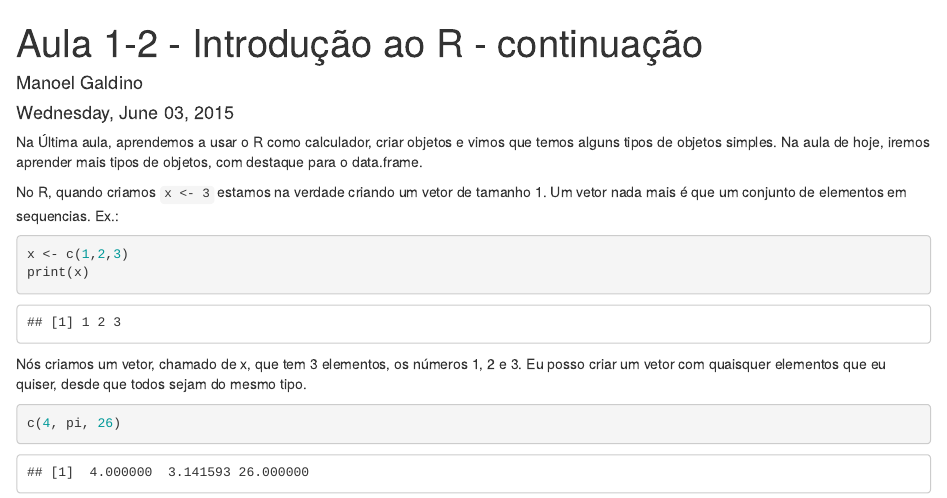
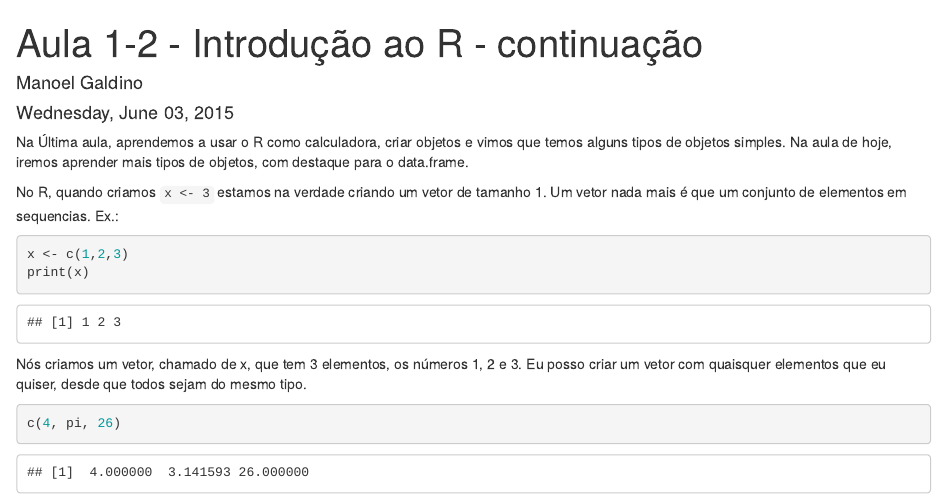
Before and after one commit to mgaldino/Introd_R, an R Markdown document (week 1/aula 01-2.Rmd): the page in a window 1100 px wide, from its top. Rendered offline with R 4.5, knitr and Pandoc, with nearby package versions.

Commit message:
fixed spelling

````diff
--- a/week 1/aula 01-2.Rmd
+++ b/week 1/aula 01-2.Rmd
@@ -4,7 +4,7 @@ author: "Manoel Galdino"
 date: "Wednesday, June 03, 2015"
 output: html_document
 ---
-Na Última aula, aprendemos a usar o R como calculador, criar objetos e vimos que temos alguns tipos de objetos simples. Na aula de hoje, iremos aprender mais tipos de objetos, com destaque para o data.frame.
+Na Última aula, aprendemos a usar o R como calculadora, criar objetos e vimos que temos alguns tipos de objetos simples. Na aula de hoje, iremos aprender mais tipos de objetos, com destaque para o data.frame.
 
 No R, quando criamos ``` x <- 3 ``` estamos na verdade criando um vetor de tamanho 1. Um vetor nada mais é que um conjunto de elementos em sequencias.
 Ex.:
````
